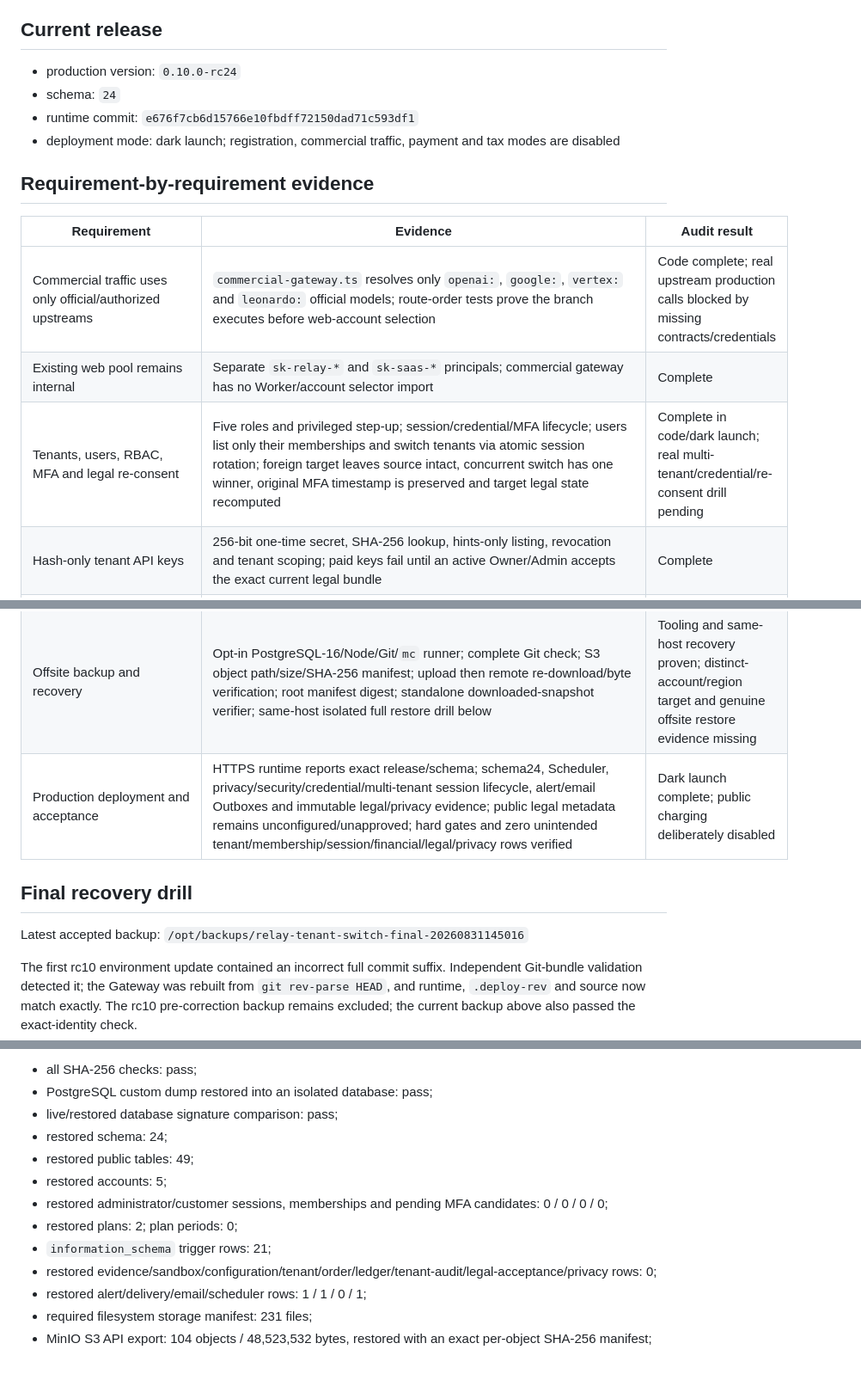
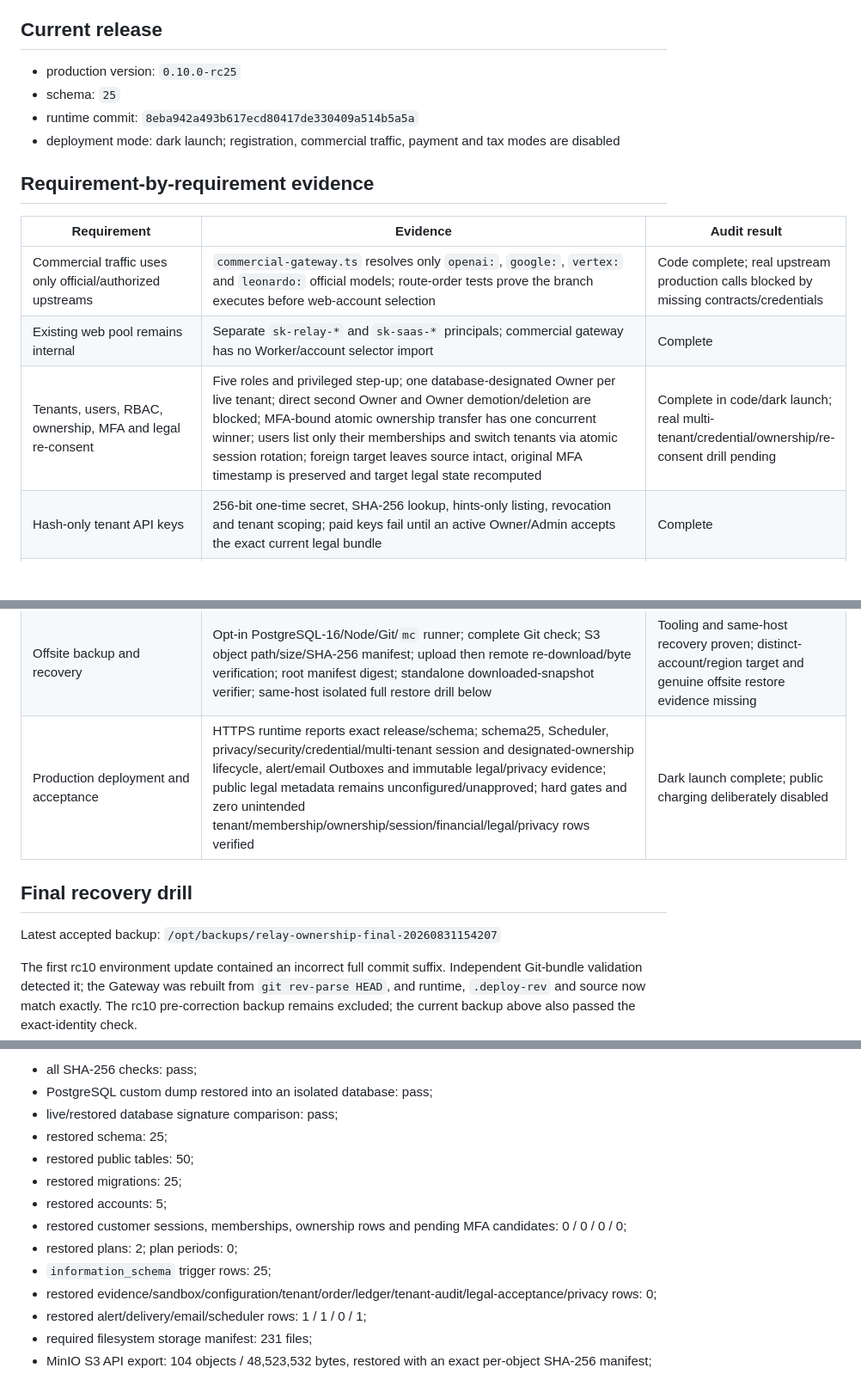
Before and after one commit to leilei6878-spec/relay-web-api, a Markdown page: docs/COMMERCIAL_COMPLETION_AUDIT.md, 3 parts joined by grey strips. Shown at 86% size. Rendered like a GitHub page; blank space fills up the shorter version.

Commit message:
docs: record tenant ownership dark launch

```diff
--- a/docs/COMMERCIAL_COMPLETION_AUDIT.md
+++ b/docs/COMMERCIAL_COMPLETION_AUDIT.md
@@ -8,9 +8,9 @@ complete when only design intent or a narrow test exists.
 
 ## Current release
 
-- production version: `0.10.0-rc24`
-- schema: `24`
-- runtime commit: `e676f7cb6d15766e10fbdff72150dad71c593df1`
+- production version: `0.10.0-rc25`
+- schema: `25`
+- runtime commit: `8eba942a493b617ecd80417de330409a514b5a5a`
 - deployment mode: dark launch; registration, commercial traffic, payment and
   tax modes are disabled
 
@@ -20,7 +20,7 @@ complete when only design intent or a narrow test exists.
 |---|---|---|
 | Commercial traffic uses only official/authorized upstreams | `commercial-gateway.ts` resolves only `openai:`, `google:`, `vertex:` and `leonardo:` official models; route-order tests prove the branch executes before web-account selection | Code complete; real upstream production calls blocked by missing contracts/credentials |
 | Existing web pool remains internal | Separate `sk-relay-*` and `sk-saas-*` principals; commercial gateway has no Worker/account selector import | Complete |
-| Tenants, users, RBAC, MFA and legal re-consent | Five roles and privileged step-up; session/credential/MFA lifecycle; users list only their memberships and switch tenants via atomic session rotation; foreign target leaves source intact, concurrent switch has one winner, original MFA timestamp is preserved and target legal state recomputed | Complete in code/dark launch; real multi-tenant/credential/re-consent drill pending |
+| Tenants, users, RBAC, ownership, MFA and legal re-consent | Five roles and privileged step-up; one database-designated Owner per live tenant; direct second Owner and Owner demotion/deletion are blocked; MFA-bound atomic ownership transfer has one concurrent winner; users list only their memberships and switch tenants via atomic session rotation; foreign target leaves source intact, original MFA timestamp is preserved and target legal state recomputed | Complete in code/dark launch; real multi-tenant/credential/ownership/re-consent drill pending |
 | Hash-only tenant API keys | 256-bit one-time secret, SHA-256 lookup, hints-only listing, revocation and tenant scoping; paid keys fail until an active Owner/Admin accepts the exact current legal bundle | Complete |
 | Plans and limits | Plan features intersect key scopes/models; disjoint model sets deny all; plan/key RPM, concurrency, daily and monthly limits; customer/admin next-period changes; hash-bound plan-review evidence | Complete |
 | Monthly billing periods | Unique append-only UTC periods atomically debit monthly fee, expire old credit, grant new credit, snapshot plan and append balanced ledger; hourly retry/monitoring and concurrent replay tests | Complete |
@@ -40,12 +40,12 @@ complete when only design intent or a narrow test exists.
 | CI/CD release gates | Full-history workflow runs tests/type/lint/build/audit; pinned Actions/images; contiguous schema/migration and exact-commit contract; production CycloneDX SBOM; commit/tree/file hashes and root release-manifest digest; commit-named retained artifact | Gate passed locally and on production; authoritative GitHub execution still unavailable while push is denied |
 | HA production topology | Versioned contract requires 2 Gateways, 2 Workers, managed multi-AZ PostgreSQL/Redis and replicated object storage | Not deployed; current host is one Gateway, one Worker and one VPS data plane |
 | Offsite backup and recovery | Opt-in PostgreSQL-16/Node/Git/`mc` runner; complete Git check; S3 object path/size/SHA-256 manifest; upload then remote re-download/byte verification; root manifest digest; standalone downloaded-snapshot verifier; same-host isolated full restore drill below | Tooling and same-host recovery proven; distinct-account/region target and genuine offsite restore evidence missing |
-| Production deployment and acceptance | HTTPS runtime reports exact release/schema; schema24, Scheduler, privacy/security/credential/multi-tenant session lifecycle, alert/email Outboxes and immutable legal/privacy evidence; public legal metadata remains unconfigured/unapproved; hard gates and zero unintended tenant/membership/session/financial/legal/privacy rows verified | Dark launch complete; public charging deliberately disabled |
+| Production deployment and acceptance | HTTPS runtime reports exact release/schema; schema25, Scheduler, privacy/security/credential/multi-tenant session and designated-ownership lifecycle, alert/email Outboxes and immutable legal/privacy evidence; public legal metadata remains unconfigured/unapproved; hard gates and zero unintended tenant/membership/ownership/session/financial/legal/privacy rows verified | Dark launch complete; public charging deliberately disabled |
 
 ## Final recovery drill
 
 Latest accepted backup:
-`/opt/backups/relay-tenant-switch-final-20260831145016`
+`/opt/backups/relay-ownership-final-20260831154207`
 
 The first rc10 environment update contained an incorrect full commit suffix.
 Independent Git-bundle validation detected it; the Gateway was rebuilt from
@@ -70,12 +70,13 @@ The corrected backup then passed the complete drill:
 - all SHA-256 checks: pass;
 - PostgreSQL custom dump restored into an isolated database: pass;
 - live/restored database signature comparison: pass;
-- restored schema: 24;
-- restored public tables: 49;
+- restored schema: 25;
+- restored public tables: 50;
+- restored migrations: 25;
 - restored accounts: 5;
-- restored administrator/customer sessions, memberships and pending MFA candidates: 0 / 0 / 0 / 0;
+- restored customer sessions, memberships, ownership rows and pending MFA candidates: 0 / 0 / 0 / 0;
 - restored plans: 2; plan periods: 0;
-- `information_schema` trigger rows: 21;
+- `information_schema` trigger rows: 25;
 - restored evidence/sandbox/configuration/tenant/order/ledger/tenant-audit/legal-acceptance/privacy rows: 0;
 - restored alert/delivery/email/scheduler rows: 1 / 1 / 0 / 1;
 - required filesystem storage manifest: 231 files;
```
Also changed, not shown: other parts of docs/COMMERCIAL_COMPLETION_AUDIT.md (+5 -3 lines), docs/TENANT_OWNERSHIP_DARK_LAUNCH_ACCEPTANCE.md (added, +108 -0 lines).
